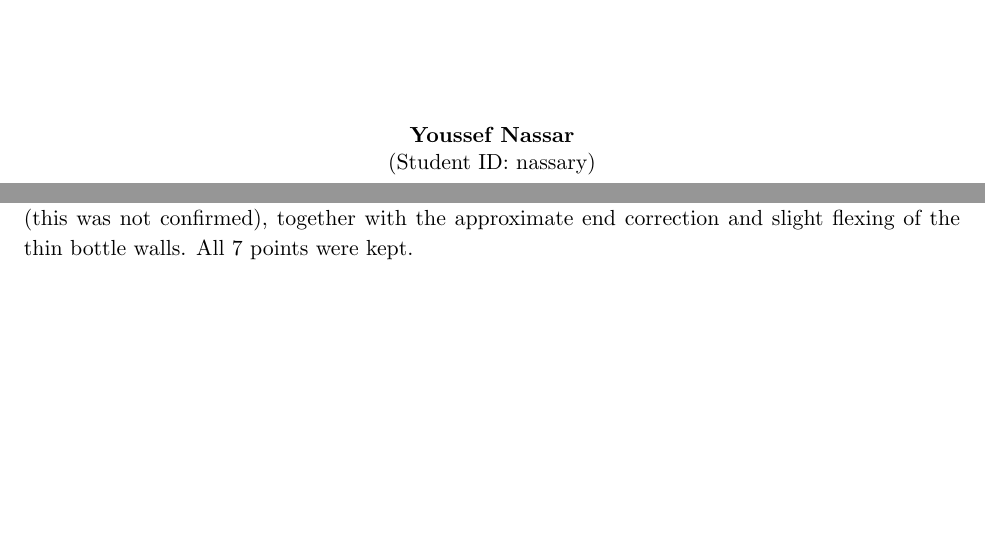
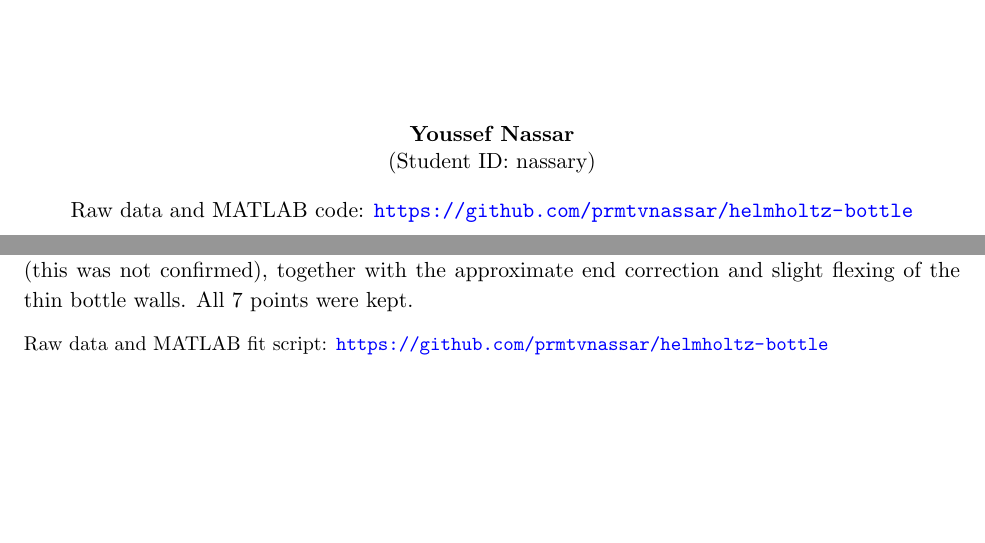
Before and after one commit to prmtvnassar/helmholtz-bottle, a LaTeX document (report/main_onepage.tex): two parts of pages 1 and 2 of 2, joined at a grey line, cut so that both start at the same text, the shorter picture padded with empty space. Compiled offline with pdfLaTeX.

Commit message:
Update one-page report

```diff
--- a/report/main_onepage.tex
+++ b/report/main_onepage.tex
@@ -36,7 +36,8 @@
     \textbf{HW 2: \hwTitle \\}
     \vfill
     \textbf{Youssef Nassar \\}
-    (Student ID: nassary) \\
+    (Student ID: nassary) \\[1em]
+    Raw data and MATLAB code: \url{https://github.com/prmtvnassar/helmholtz-bottle} \\
     \vfill
 \end{center}
 
@@ -70,4 +71,7 @@ the residuals are systematic, because the $20\to25$ and $25\to30$ mL steps chang
 $V_0 = 42.4$ mL and $R^2 = 0.994$ were obtained, in good agreement with theory, which supports the model. The mismatch is therefore attributed to the last two settings, where more water was probably removed than
 the syringe readings indicate (this was not confirmed), together with the approximate end correction and slight flexing of the thin bottle walls. All 7 points were kept.
 
+\vspace{0.6em}
+\noindent{\small Raw data and MATLAB fit script: \url{https://github.com/prmtvnassar/helmholtz-bottle}}
+
 \end{document}
```
Also changed, not shown: report/main_onepage.pdf.
